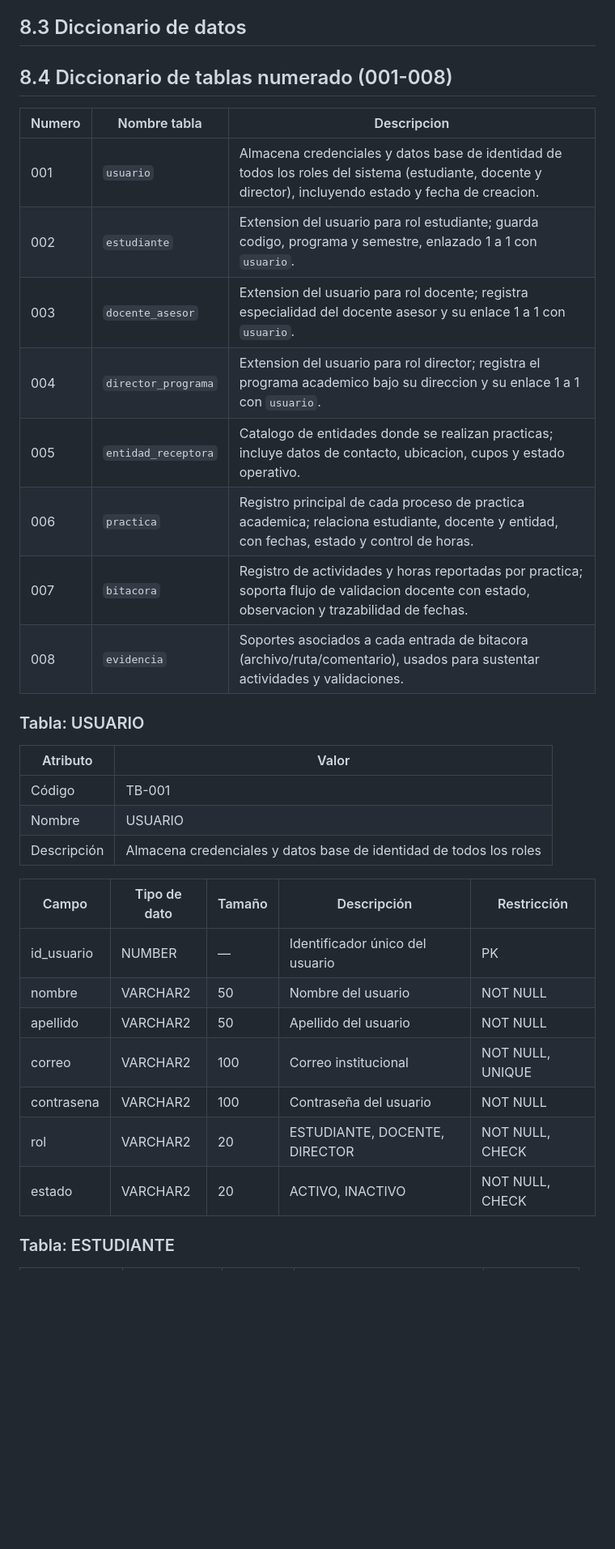
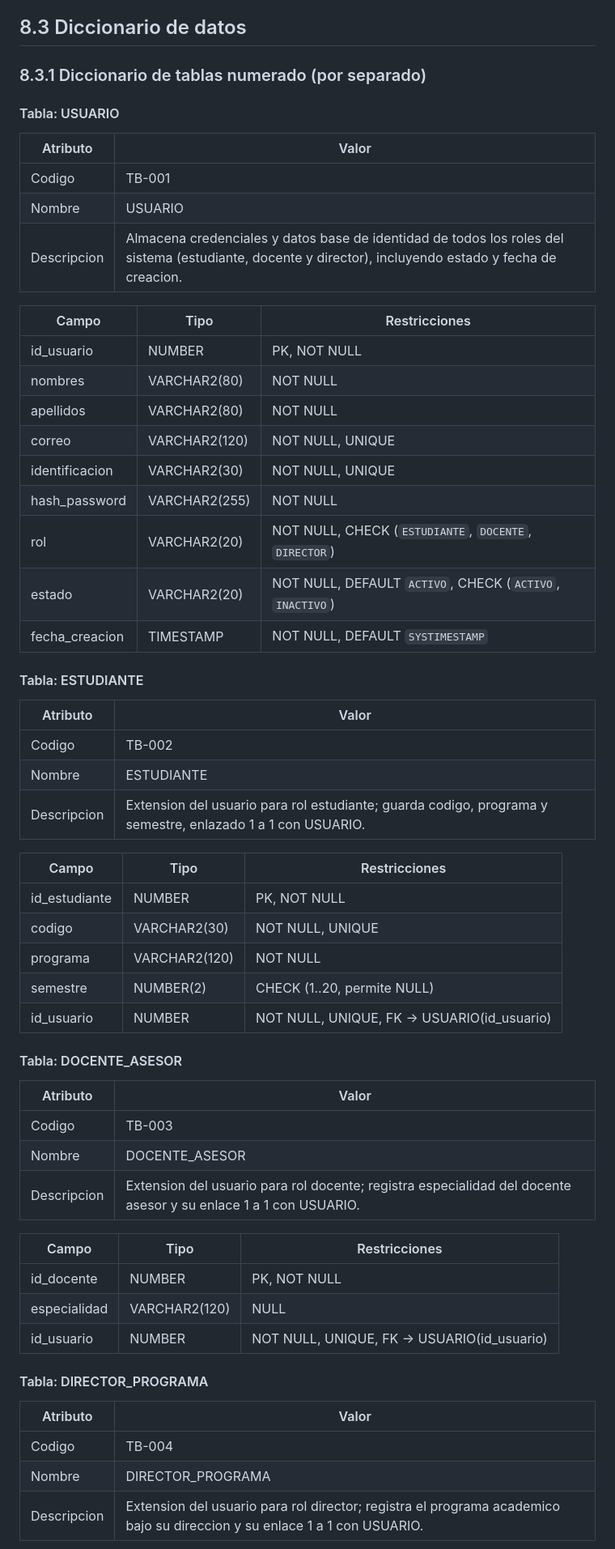
Before and after one commit to rcarreno4-dot/sigpra, a Markdown page: Proyecto_Integrador_Completo.md, the part around one of its changes. Shown at 81% size. Rendered like a GitHub page; blank space fills up the shorter version.

Commit message:
Organiza diccionario de tablas por ficha individual

```diff
--- a/Proyecto_Integrador_Completo.md
+++ b/Proyecto_Integrador_Completo.md
@@ -383,37 +383,59 @@ Las tablas principales del sistema son:
 
 ## 8.3 Diccionario de datos
 
-## 8.4 Diccionario de tablas numerado (001-008)
+### 8.3.1 Diccionario de tablas numerado (por separado)
 
-| Numero | Nombre tabla | Descripcion |
+#### Tabla: USUARIO
+| Atributo | Valor |
+|---|---|
+| Codigo | TB-001 |
+| Nombre | USUARIO |
+| Descripcion | Almacena credenciales y datos base de identidad de todos los roles del sistema (estudiante, docente y director), incluyendo estado y fecha de creacion. |
+
+| Campo | Tipo | Restricciones |
 |---|---|---|
-| 001 | `usuario` | Almacena credenciales y datos base de identidad de todos los roles del sistema (estudiante, docente y director), incluyendo estado y fecha de creacion. |
-| 002 | `estudiante` | Extension del usuario para rol estudiante; guarda codigo, programa y semestre, enlazado 1 a 1 con `usuario`. |
-| 003 | `docente_asesor` | Extension del usuario para rol docente; registra especialidad del docente asesor y su enlace 1 a 1 con `usuario`. |
-| 004 | `director_programa` | Extension del usuario para rol director; registra el programa academico bajo su direccion y su enlace 1 a 1 con `usuario`. |
-| 005 | `entidad_receptora` | Catalogo de entidades donde se realizan practicas; incluye datos de contacto, ubicacion, cupos y estado operativo. |
-| 006 | `practica` | Registro principal de cada proceso de practica academica; relaciona estudiante, docente y entidad, con fechas, estado y control de horas. |
-| 007 | `bitacora` | Registro de actividades y horas reportadas por practica; soporta flujo de validacion docente con estado, observacion y trazabilidad de fechas. |
-| 008 | `evidencia` | Soportes asociados a cada entrada de bitacora (archivo/ruta/comentario), usados para sustentar actividades y validaciones. |
+| id_usuario | NUMBER | PK, NOT NULL |
+| nombres | VARCHAR2(80) | NOT NULL |
+| apellidos | VARCHAR2(80) | NOT NULL |
+| correo | VARCHAR2(120) | NOT NULL, UNIQUE |
+| identificacion | VARCHAR2(30) | NOT NULL, UNIQUE |
+| hash_password | VARCHAR2(255) | NOT NULL |
+| rol | VARCHAR2(20) | NOT NULL, CHECK (`ESTUDIANTE`, `DOCENTE`, `DIRECTOR`) |
+| estado | VARCHAR2(20) | NOT NULL, DEFAULT `ACTIVO`, CHECK (`ACTIVO`, `INACTIVO`) |
+| fecha_creacion | TIMESTAMP | NOT NULL, DEFAULT `SYSTIMESTAMP` |
 
-### Tabla: USUARIO
+#### Tabla: ESTUDIANTE
+| Atributo | Valor |
+|---|---|
+| Codigo | TB-002 |
+| Nombre | ESTUDIANTE |
+| Descripcion | Extension del usuario para rol estudiante; guarda codigo, programa y semestre, enlazado 1 a 1 con USUARIO. |
 
+| Campo | Tipo | Restricciones |
+|---|---|---|
+| id_estudiante | NUMBER | PK, NOT NULL |
+| codigo | VARCHAR2(30) | NOT NULL, UNIQUE |
+| programa | VARCHAR2(120) | NOT NULL |
+| semestre | NUMBER(2) | CHECK (1..20, permite NULL) |
+| id_usuario | NUMBER | NOT NULL, UNIQUE, FK -> USUARIO(id_usuario) |
 
-| Atributo    | Valor                                                                 |
-|------------|----------------------------------------------------------------------|
-| Código     | TB-001                                                               |
-| Nombre     | USUARIO                                                              |
-| Descripción| Almacena credenciales y datos base de identidad de todos los roles   |
+#### Tabla: DOCENTE_ASESOR
+| Atributo | Valor |
+|---|---|
+| Codigo | TB-003 |
+| Nombre | DOCENTE_ASESOR |
+| Descripcion | Extension del usuario para rol docente; registra especialidad del docente asesor y su enlace 1 a 1 con USUARIO. |
 
-| Campo       | Tipo de dato | Tamaño | Descripción                                      | Restricción                  |
-|------------|--------------|--------|--------------------------------------------------|------------------------------|
-| id_usuario | NUMBER       | —      | Identificador único del usuario                  | PK                           |
-| nombre     | VARCHAR2     | 50     | Nombre del usuario                               | NOT NULL                     |
-| apellido   | VARCHAR2     | 50     | Apellido del usuario                             | NOT NULL                     |
-| correo     | VARCHAR2     | 100    | Correo institucional                             | NOT NULL, UNIQUE             |
-| contrasena | VARCHAR2     | 100    | Contraseña del usuario                           | NOT NULL                     |
-| rol        | VARCHAR2     | 20     | ESTUDIANTE, DOCENTE, DIRECTOR                    | NOT NULL, CHECK              |
-| estado     | VARCHAR2     | 20     | ACTIVO, INACTIVO                                 | NOT NULL, CHECK              |
+| Campo | Tipo | Restricciones |
+|---|---|---|
+| id_docente | NUMBER | PK, NOT NULL |
+| especialidad | VARCHAR2(120) | NULL |
+| id_usuario | NUMBER | NOT NULL, UNIQUE, FK -> USUARIO(id_usuario) |
 
-### Tabla: ESTUDIANTE
+#### Tabla: DIRECTOR_PROGRAMA
+| Atributo | Valor |
+|---|---|
+| Codigo | TB-004 |
+| Nombre | DIRECTOR_PROGRAMA |
+| Descripcion | Extension del usuario para rol director; registra el programa academico bajo su direccion y su enlace 1 a 1 con USUARIO. |
 
```
Also changed, not shown: other parts of Proyecto_Integrador_Completo.md (+76 -64 lines), documentacion/modelo_datos/DOCUMENTACION_BASE_DE_DATOS_SIGPRA.md (+62 -11 lines), documentacion/modelo_datos/FICHAS_TABLAS_ESTILO_PRESENTACION.md (added, +69 -0 lines).
